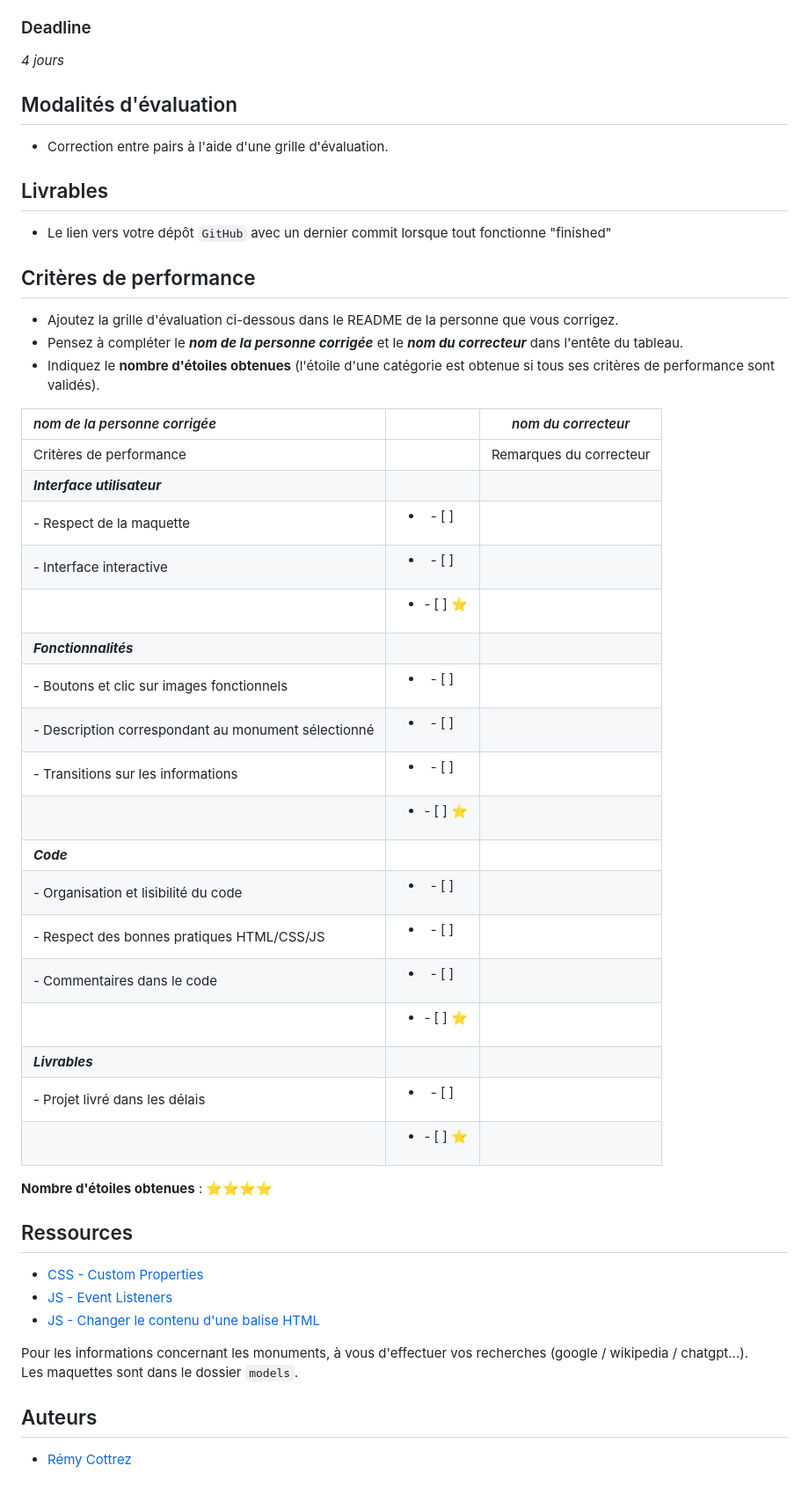
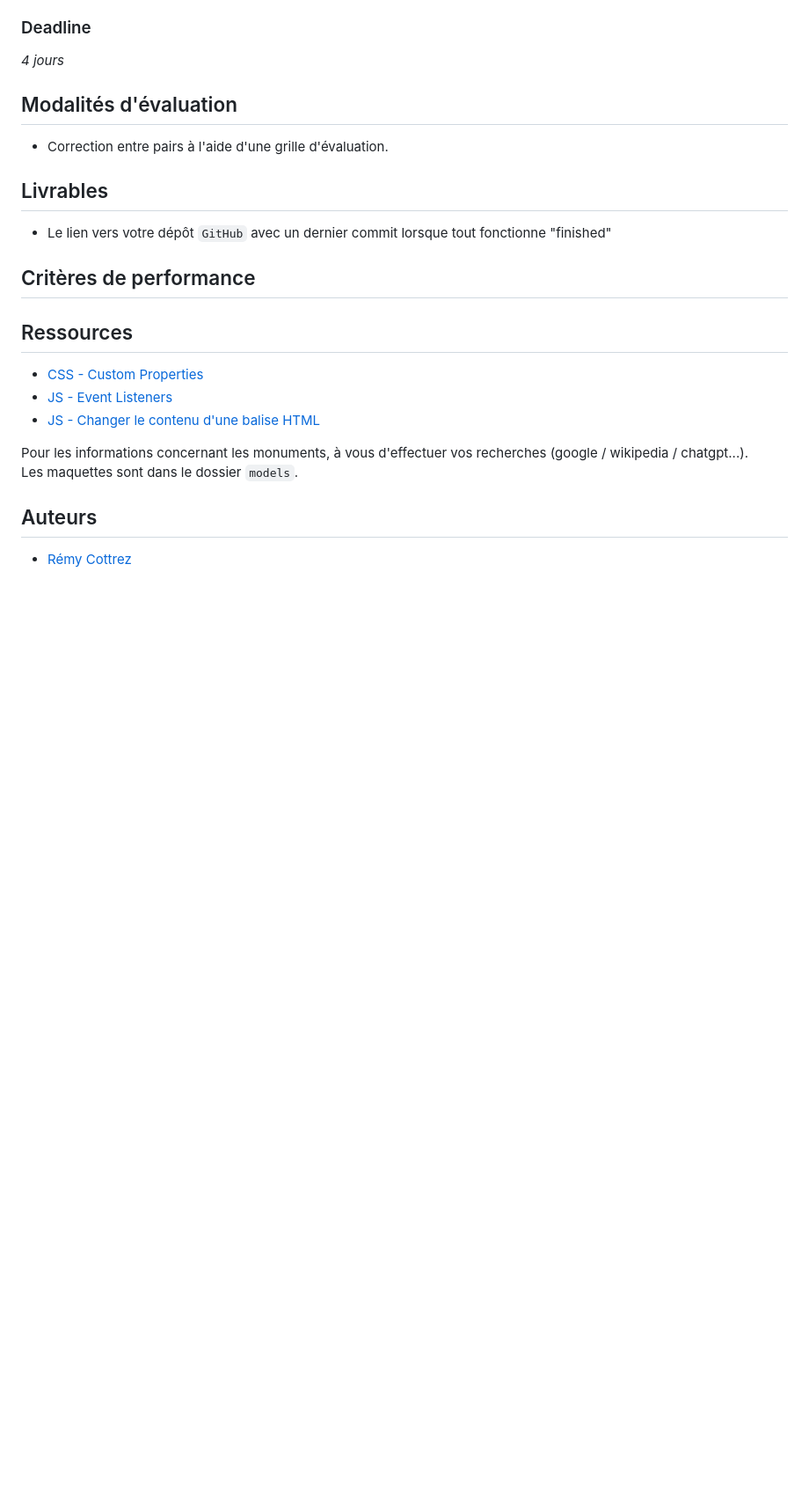
Before and after one commit to Pauline-13/Monuments, a Markdown page: README.md, the part around the change. Shown: that part at 88% size. GitHub-like rendering; blank space fills up the shorter version.

```diff
--- a/README.md
+++ b/README.md
@@ -54,33 +54,6 @@ Le client souhaiterait également afficher une carte de France avec un marqueur
 
 ## Critères de performance
 
-- Ajoutez la grille d'évaluation ci-dessous dans le README de la personne que vous corrigez.
-- Pensez à compléter le ***nom de la personne corrigée*** et le ***nom du correcteur*** dans l'entête du tableau.
-- Indiquez le **nombre d'étoiles obtenues** (l'étoile d'une catégorie est obtenue si tous ses critères de performance sont validés).
-
-| *nom de la personne corrigée*          |                               | *nom du correcteur*       |
-| :---- | :----: | :---: |
-| Critères de performance                |                               | Remarques du correcteur   |
-| ***Interface utilisateur***            |                               |                           |
-| - Respect de la maquette               | <ul><li>- [ ] &nbsp;</li><ul> |                           |
-| - Interface interactive                | <ul><li>- [ ] &nbsp;</li><ul> |                           |
-|                                        | <ul><li>- [ ] ⭐</li><ul>     |                           |
-| ***Fonctionnalités***                  |                               |                           |
-| - Boutons et clic sur images fonctionnels | <ul><li>- [ ] &nbsp;</li><ul> |                        |
-| - Description correspondant au monument sélectionné | <ul><li>- [ ] &nbsp;</li><ul> |              |
-| - Transitions sur les informations     | <ul><li>- [ ] &nbsp;</li><ul> |                           |
-|                                        | <ul><li>- [ ] ⭐</li><ul>     |                           |
-| ***Code***                             |                               |                           |
-| - Organisation et lisibilité du code   | <ul><li>- [ ] &nbsp;</li><ul> |                           |
-| - Respect des bonnes pratiques HTML/CSS/JS | <ul><li>- [ ] &nbsp;</li><ul> |                       |
-| - Commentaires dans le code            | <ul><li>- [ ] &nbsp;</li><ul> |                           |
-|                                        | <ul><li>- [ ] ⭐</li><ul>     |                           |
-| ***Livrables***                        |                               |                           |
-| - Projet livré dans les délais         | <ul><li>- [ ] &nbsp;</li><ul> |                           |
-|                                        | <ul><li>- [ ] ⭐</li><ul>     |                           |
-
-**Nombre d'étoiles obtenues** : ⭐⭐⭐⭐
-
 
 ## Ressources
 
```
